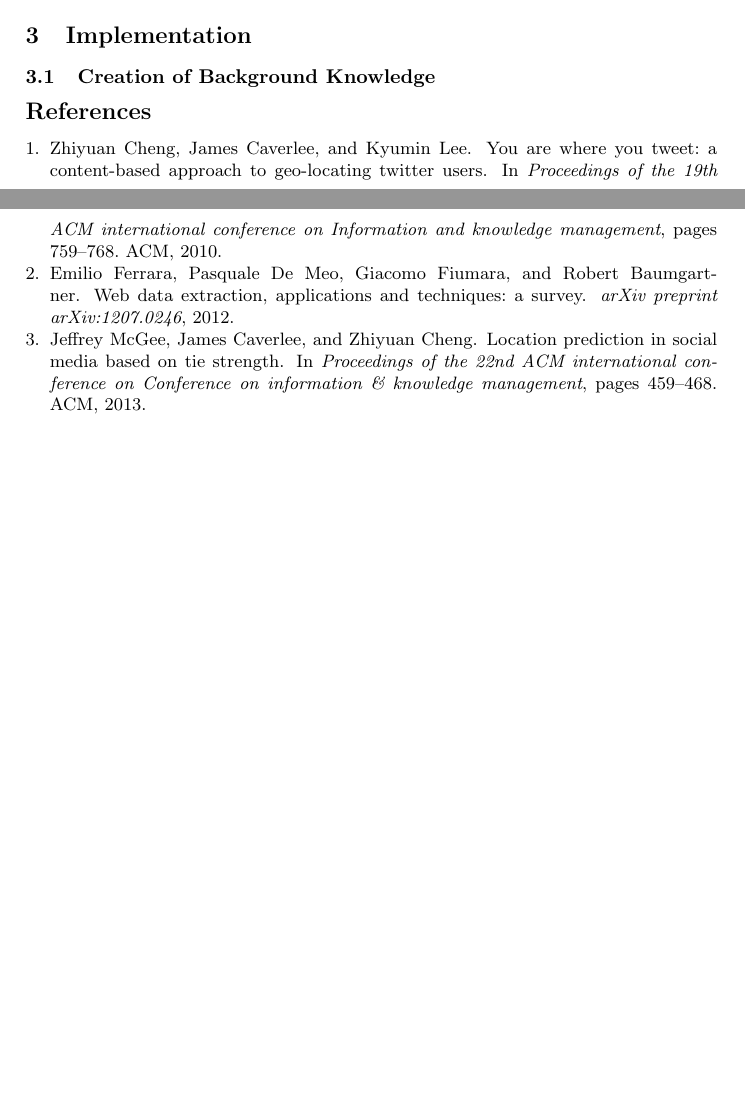
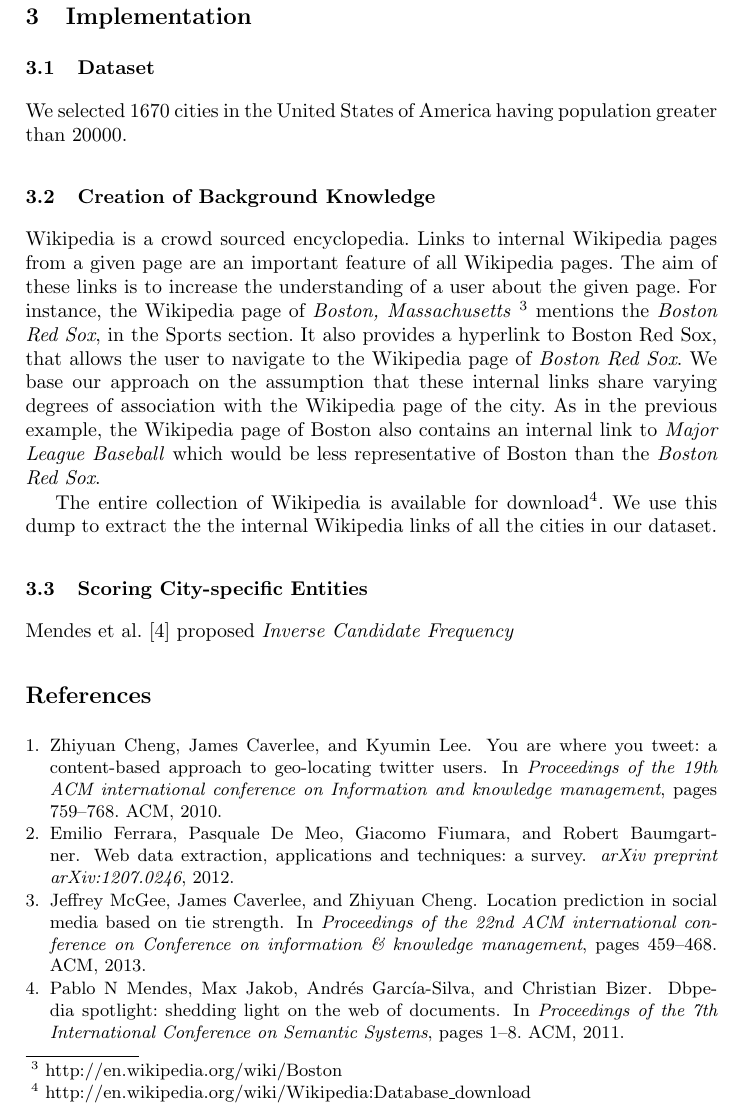
Before and after one commit to revathy17/SMILE2014, a LaTeX thesis (smile_2014.tex, which reads implementation.tex, smile_2014.bib): two parts of pages 2 and 3 of 3 before the commit and part of page 3 of 4 after it, the two joined at a grey line, cut so that both start at the same text, the shorter picture padded with empty space. The pictures show the PDF file smile_2014.pdf that the author committed with the source.

Commit message:
initial draft

```diff
--- a/implementation.tex
+++ b/implementation.tex
@@ -3,9 +3,15 @@
 \label{sec:implementation}
 
 \subsection{Dataset}
+We selected 1670 cities in the United States of America having population greater than 20000.
 
 \subsection{Creation of Background Knowledge}
-Wikipedia is a crowd sourced encyclopedia.
-We selected 1670 cities in the United States of America having population greater than 20000.%cite here
+Wikipedia is a crowd sourced encyclopedia. Links to internal Wikipedia pages from a given page are an important feature of all Wikipedia pages. The aim of these links is to increase the understanding of a user about the given page. For instance, the Wikipedia page of \textit{Boston, Massachusetts} \footnote{http://en.wikipedia.org/wiki/Boston} mentions the \textit{Boston Red Sox}, in the Sports section. It also provides a hyperlink to Boston Red Sox, that allows the user to navigate to the Wikipedia page of \textit{Boston Red Sox}. We base our approach on the assumption that these internal links share varying degrees of association with the Wikipedia page of the city. As in the previous example, the Wikipedia page of Boston also contains an internal link to \textit{Major League Baseball} which would be less representative of Boston than the \textit{Boston Red Sox}.
+
+The entire collection of Wikipedia is available for download\footnote{http://en.wikipedia.org/wiki/Wikipedia:Database\_download}. We use this dump to extract the
+the internal links from the Wikipedia pages of all the cities in our dataset.
 
 \subsection{Scoring City-specific Entities}
+
+
+Mendes et al. \cite{mendes2011dbpedia} proposed \textit{Inverse Candidate Frequency}
--- a/smile_2014.bib
+++ b/smile_2014.bib
@@ -63,3 +63,12 @@
   year={2013},
   organization={ACM}
 }
+
+@inproceedings{mendes2011dbpedia,
+  title={DBpedia spotlight: shedding light on the web of documents},
+  author={Mendes, Pablo N and Jakob, Max and Garc{\'\i}a-Silva, Andr{\'e}s and Bizer, Christian},
+  booktitle={Proceedings of the 7th International Conference on Semantic Systems},
+  pages={1--8},
+  year={2011},
+  organization={ACM}
+}
```
Also changed, not shown: introduction.tex (+3 -1 lines), smile_2014.bbl, smile_2014.pdf, 6 other files.
